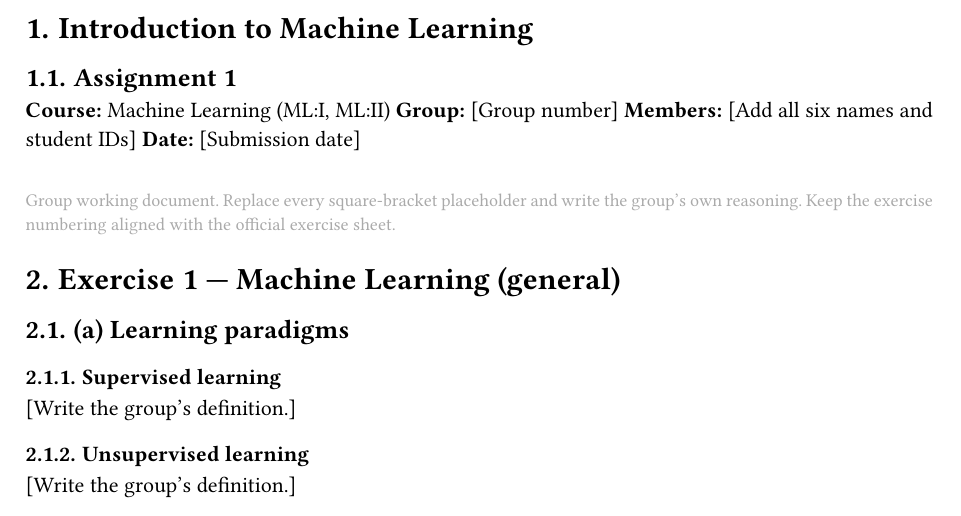
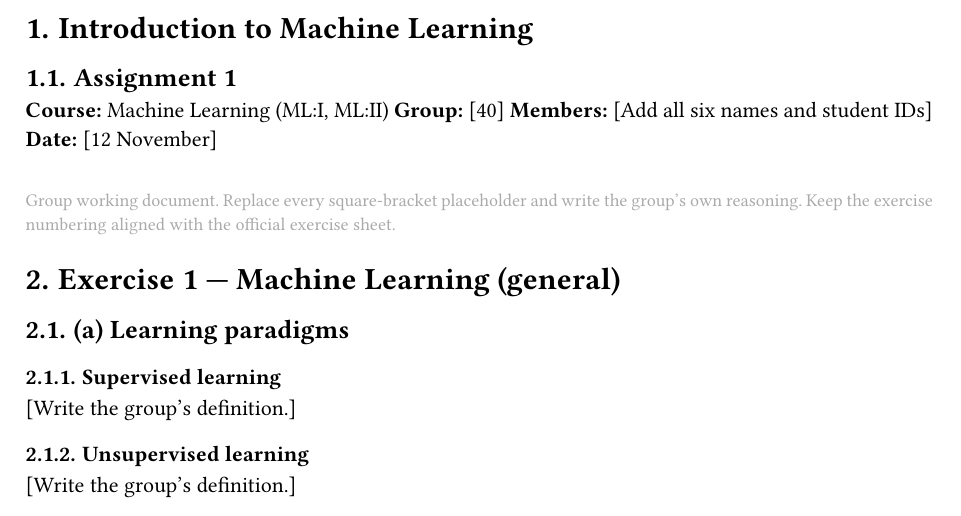
Before and after one commit to Divij-Mallareddy/Intro_to_ML, a Typst document (assignment_1/main.typ): part of page 1 of 3, cut so that both start at the same text. Compiled offline with Typst 0.15.

Commit message:
Update group number and submission date in main.typ

```diff
--- a/assignment_1/main.typ
+++ b/assignment_1/main.typ
@@ -16,9 +16,9 @@
 == Assignment 1
 
 *Course:* Machine Learning (ML:I, ML:II)
-*Group:* [Group number]
+*Group:* [40]
 *Members:* [Add all six names and student IDs]
-*Date:* [Submission date]
+*Date:* [12 November]
 
 #v(1em)
 #text(size: 9pt, fill: gray)[
```
